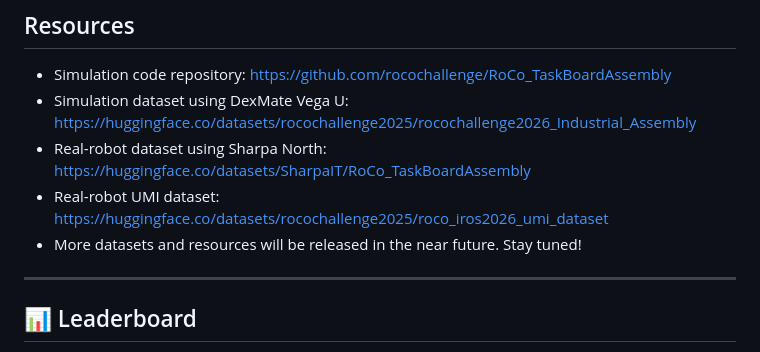
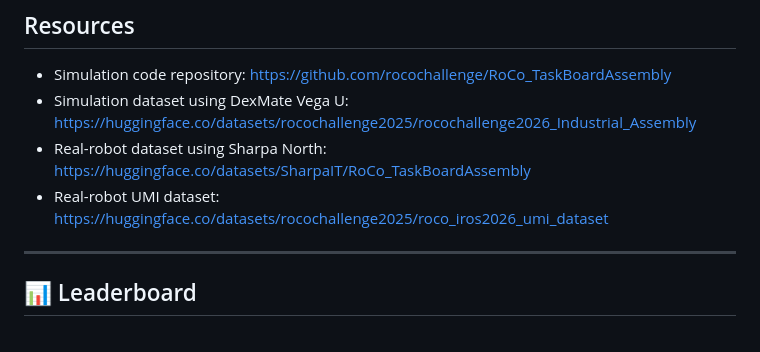
Before and after one commit to rocochallenge/rocochallenge.github.io, a Markdown page: RoCo-IROS2026/industrial_docs/overview.md, the part around the change. Drawn GitHub-style.

Commit message:
Remove industrial resources placeholder

```diff
--- a/RoCo-IROS2026/industrial_docs/overview.md
+++ b/RoCo-IROS2026/industrial_docs/overview.md
@@ -29,7 +29,6 @@ Simulation assets and real-robot data will be released for participant use. We s
 * Simulation dataset using DexMate Vega U: <https://huggingface.co/datasets/rocochallenge2025/rocochallenge2026_Industrial_Assembly>
 * Real-robot dataset using Sharpa North: <https://huggingface.co/datasets/SharpaIT/RoCo_TaskBoardAssembly>
 * Real-robot UMI dataset: <https://huggingface.co/datasets/rocochallenge2025/roco_iros2026_umi_dataset>
-* More datasets and resources will be released in the near future. Stay tuned!
 
 ---
 
```
